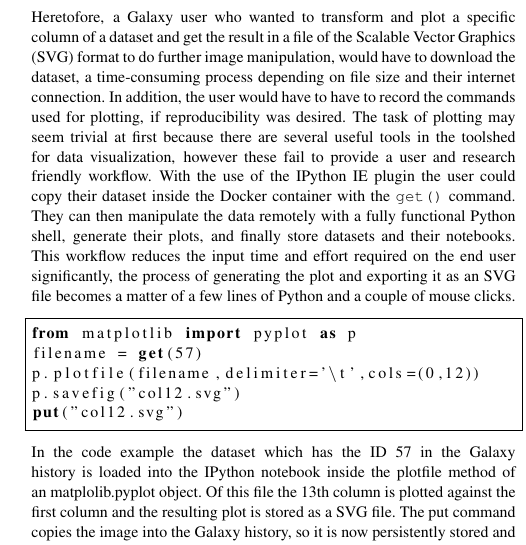
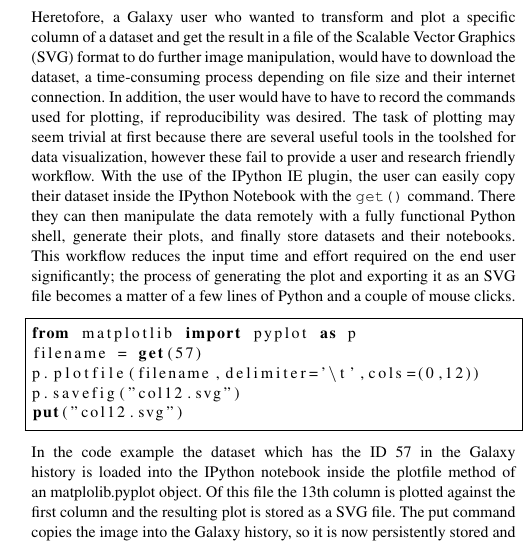
Before and after one commit to bgruening/ipython-galaxy-publication, a LaTeX paper (latex/document.tex): part of one column of page 2 of 3, cut so that both start at the same text. Compiled offline with pdfLaTeX.

Commit message:
Edted wording

```diff
--- a/latex/document.tex
+++ b/latex/document.tex
@@ -129,10 +129,10 @@ connection. In addition, the user would have to have to record the commands used
 % but many more are available in Python? or that people will do ad hoc Python
 % scripting? This is unclear
 The task of plotting may seem trivial at first because there are several useful tools in the toolshed for data visualization,
-however these fail to provide a user and research friendly workflow. With the use of the IPython IE plugin the user
-could copy their dataset inside the Docker container with the \texttt{get()} command. They can then manipulate the
+however these fail to provide a user and research friendly workflow. With the use of the IPython IE plugin, the user
+can easily copy their dataset inside the IPython Notebook with the \texttt{get()} command. There they can then manipulate the
 data remotely with a fully functional Python shell, generate their plots, and finally store datasets and their notebooks.
-This workflow reduces the input time and effort required on the end user significantly, the process of generating the plot
+This workflow reduces the input time and effort required on the end user significantly; the process of generating the plot
 and exporting it as an SVG file becomes a matter of a few lines of Python and a couple of mouse clicks.
 
 \lstset{language=python,
```
